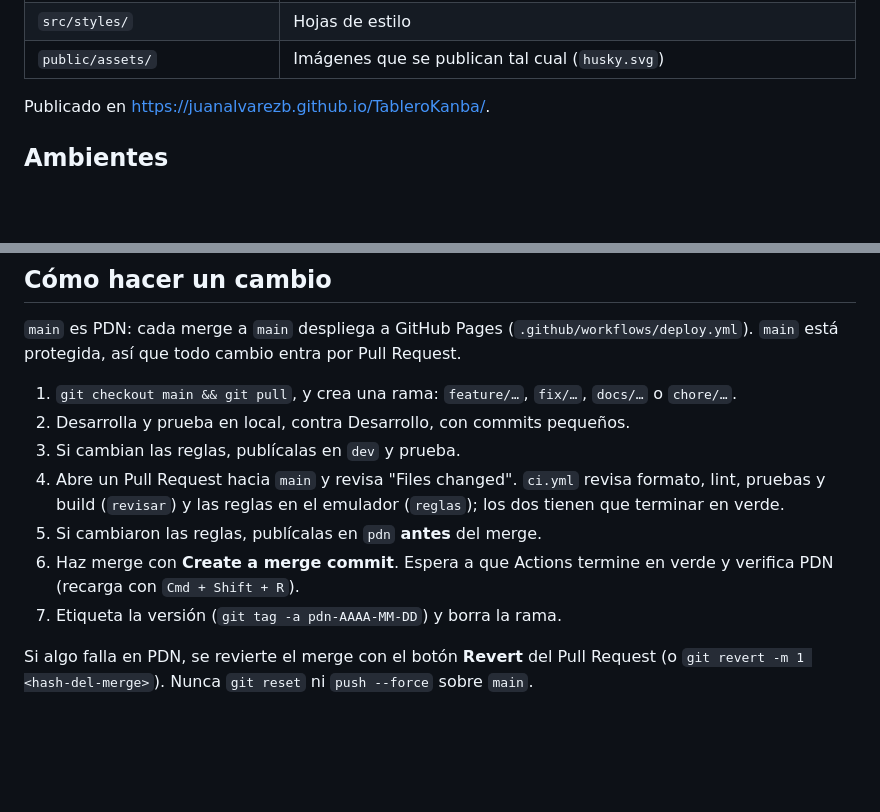
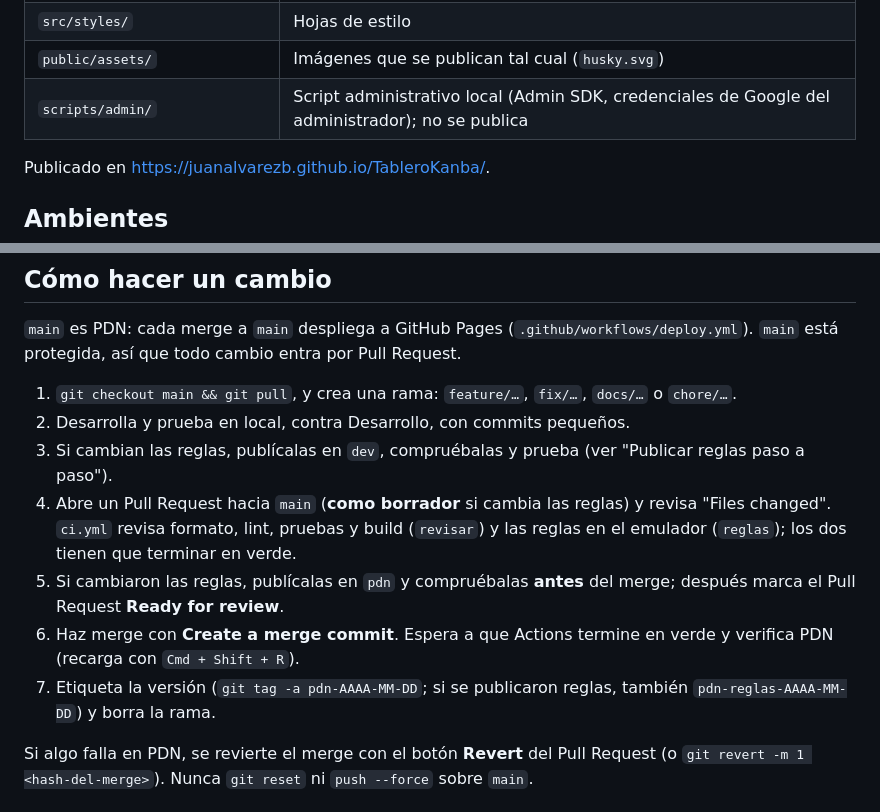
Before and after one commit to JuanAlvarezB/TableroKanba, a Markdown page: README.md, 2 parts joined by grey strips. Drawn GitHub-style; blank space fills up the shorter version.

```diff
--- a/README.md
+++ b/README.md
@@ -23,6 +23,7 @@ que tiene debajo: `domain` no depende de nada, `data` del dominio, y `presentati
 | `src/shared/`                  | Configuración de Firebase por ambiente (lee `.env.local`) y textos compartidos                          |
 | `src/styles/`                  | Hojas de estilo                                                                                         |
 | `public/assets/`               | Imágenes que se publican tal cual (`husky.svg`)                                                         |
+| `scripts/admin/`               | Script administrativo local (Admin SDK, credenciales de Google del administrador); no se publica        |
 
 Publicado en <https://juanalvarezb.github.io/TableroKanba/>.
 
@@ -138,14 +219,17 @@ Pull Request.
 1. `git checkout main && git pull`, y crea una rama: `feature/…`, `fix/…`, `docs/…` o
    `chore/…`.
 2. Desarrolla y prueba en local, contra Desarrollo, con commits pequeños.
-3. Si cambian las reglas, publícalas en `dev` y prueba.
-4. Abre un Pull Request hacia `main` y revisa "Files changed". `ci.yml` revisa formato, lint,
-   pruebas y build (`revisar`) y las reglas en el emulador (`reglas`); los dos tienen que
-   terminar en verde.
-5. Si cambiaron las reglas, publícalas en `pdn` **antes** del merge.
+3. Si cambian las reglas, publícalas en `dev`, compruébalas y prueba (ver "Publicar reglas paso a
+   paso").
+4. Abre un Pull Request hacia `main` (**como borrador** si cambia las reglas) y revisa "Files
+   changed". `ci.yml` revisa formato, lint, pruebas y build (`revisar`) y las reglas en el emulador
+   (`reglas`); los dos tienen que terminar en verde.
+5. Si cambiaron las reglas, publícalas en `pdn` y compruébalas **antes** del merge; después marca el
+   Pull Request **Ready for review**.
 6. Haz merge con **Create a merge commit**. Espera a que Actions termine en verde y
    verifica PDN (recarga con `Cmd + Shift + R`).
-7. Etiqueta la versión (`git tag -a pdn-AAAA-MM-DD`) y borra la rama.
+7. Etiqueta la versión (`git tag -a pdn-AAAA-MM-DD`; si se publicaron reglas, también
+   `pdn-reglas-AAAA-MM-DD`) y borra la rama.
 
 Si algo falla en PDN, se revierte el merge con el botón **Revert** del Pull Request (o
 `git revert -m 1 <hash-del-merge>`). Nunca `git reset` ni `push --force` sobre `main`.
```
Also changed, not shown: other parts of README.md (+80 -0 lines).
